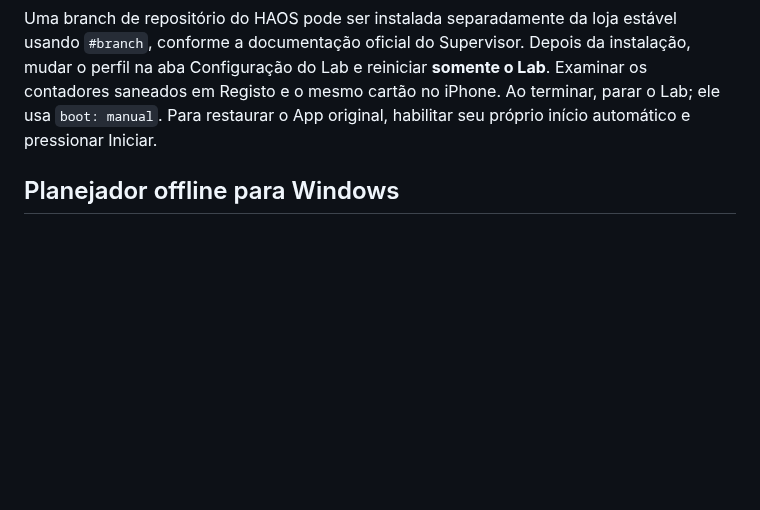
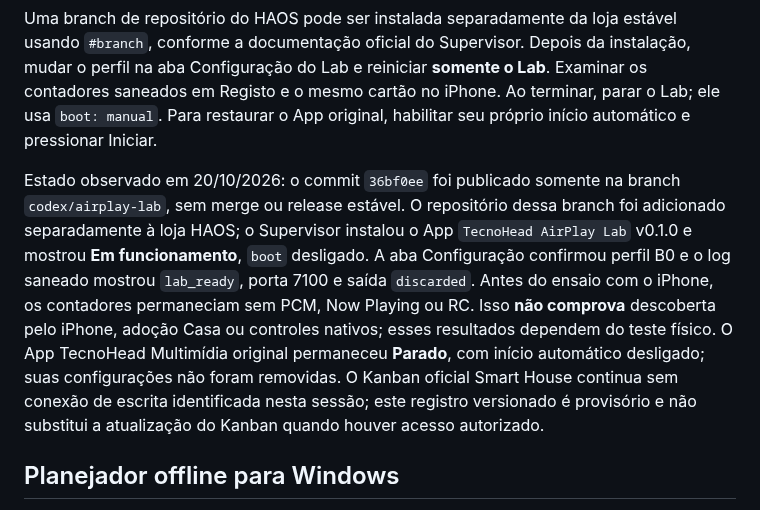
Before and after one commit to aoliveira07/tecnohead-multimidia, a Markdown page: docs/AIRPLAY_TRIAL_LAB.md, the part around the change. Drawn GitHub-style; blank space fills up the shorter version.

Commit message:
docs: record isolated lab installation and production pause

```diff
--- a/docs/AIRPLAY_TRIAL_LAB.md
+++ b/docs/AIRPLAY_TRIAL_LAB.md
@@ -24,6 +24,20 @@ Depois da instalação, mudar o perfil na aba Configuração do Lab e reiniciar
 no iPhone. Ao terminar, parar o Lab; ele usa `boot: manual`. Para restaurar o
 App original, habilitar seu próprio início automático e pressionar Iniciar.
 
+Estado observado em 20/10/2026: o commit `36bf0ee` foi publicado somente na
+branch `codex/airplay-lab`, sem merge ou release estável. O repositório dessa
+branch foi adicionado separadamente à loja HAOS; o Supervisor instalou o App
+`TecnoHead AirPlay Lab` v0.1.0 e mostrou **Em funcionamento**, `boot` desligado.
+A aba Configuração confirmou perfil B0 e o log saneado mostrou `lab_ready`,
+porta 7100 e saída `discarded`. Antes do ensaio com o iPhone, os contadores
+permaneciam sem PCM, Now Playing ou RC. Isso **não comprova** descoberta pelo
+iPhone, adoção Casa ou controles nativos; esses resultados dependem do teste
+físico. O App TecnoHead Multimídia original permaneceu **Parado**, com início
+automático desligado; suas configurações não foram removidas.
+O Kanban oficial Smart House continua sem conexão de escrita identificada nesta
+sessão; este registro versionado é provisório e não substitui a atualização do
+Kanban quando houver acesso autorizado.
+
 ## Planejador offline para Windows
 
 O programa [`tools/airplay_trial_lab.py`](../tools/airplay_trial_lab.py) roda no Windows com Python 3.12 e Tkinter (biblioteca padrão). Iniciar no diretório do repositório com `python tools/airplay_trial_lab.py`. Para uso sem janela: `python tools/airplay_trial_lab.py --compare` ou `python tools/airplay_trial_lab.py --scenario M3 --zone pool`.
```
